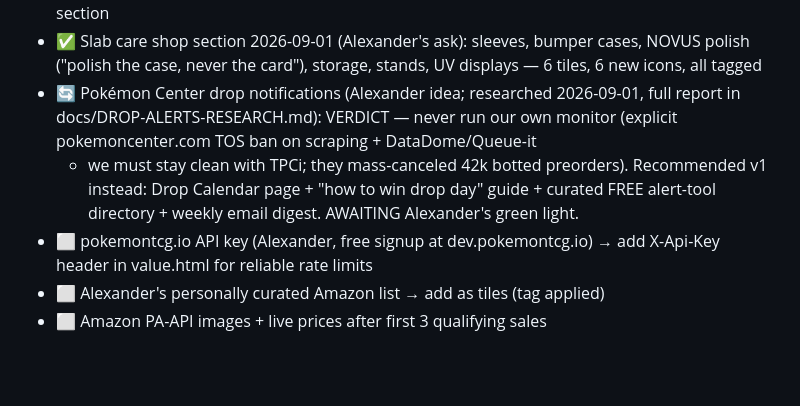
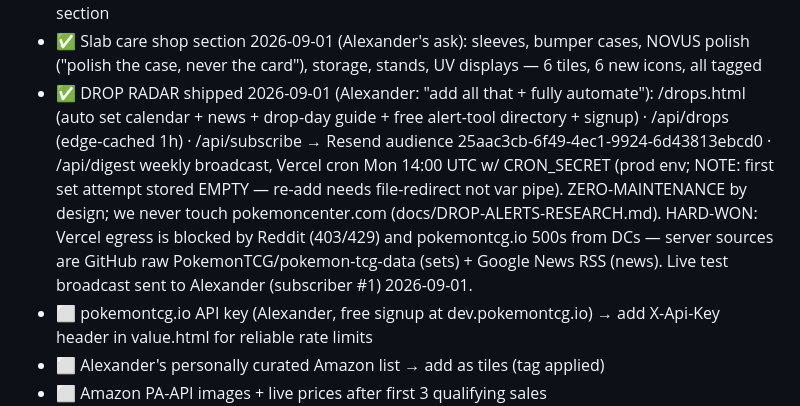
Before and after one commit to RouteAware/pokespa, a Markdown page: ROADMAP.md, the part around the change. GitHub-like rendering; blank space fills up the shorter version.

Commit message:
docs: drop radar shipped
Co-Authored-By: Claude Fable 5 <noreply@anthropic.com>
Claude-Session: https://claude.ai/code/session_01XXtN3d2YfKkmVu5ZJaV7vX

```diff
--- a/ROADMAP.md
+++ b/ROADMAP.md
@@ -75,13 +75,17 @@ Status marks: ✅ done · 🔄 in progress · ⬜ not started · 🅿️ parked
 - ✅ Slab care shop section 2026-09-01 (Alexander's ask): sleeves, bumper
   cases, NOVUS polish ("polish the case, never the card"), storage, stands,
   UV displays — 6 tiles, 6 new icons, all tagged
-- 🔄 Pokémon Center drop notifications (Alexander idea; researched 2026-09-01,
-  full report in docs/DROP-ALERTS-RESEARCH.md): VERDICT — never run our own
-  monitor (explicit pokemoncenter.com TOS ban on scraping + DataDome/Queue-it
-  + we must stay clean with TPCi; they mass-canceled 42k botted preorders).
-  Recommended v1 instead: Drop Calendar page + "how to win drop day" guide +
-  curated FREE alert-tool directory + weekly email digest. AWAITING
-  Alexander's green light.
+- ✅ DROP RADAR shipped 2026-09-01 (Alexander: "add all that + fully
+  automate"): /drops.html (auto set calendar + news + drop-day guide + free
+  alert-tool directory + signup) · /api/drops (edge-cached 1h) · /api/subscribe
+  → Resend audience 25aac3cb-6f49-4ec1-9924-6d43813ebcd0 · /api/digest weekly
+  broadcast, Vercel cron Mon 14:00 UTC w/ CRON_SECRET (prod env; NOTE: first
+  set attempt stored EMPTY — re-add needs file-redirect not var pipe).
+  ZERO-MAINTENANCE by design; we never touch pokemoncenter.com
+  (docs/DROP-ALERTS-RESEARCH.md). HARD-WON: Vercel egress is blocked by
+  Reddit (403/429) and pokemontcg.io 500s from DCs — server sources are
+  GitHub raw PokemonTCG/pokemon-tcg-data (sets) + Google News RSS (news).
+  Live test broadcast sent to Alexander (subscriber #1) 2026-09-01.
 - ⬜ pokemontcg.io API key (Alexander, free signup at dev.pokemontcg.io) →
   add X-Api-Key header in value.html for reliable rate limits
 - ⬜ Alexander's personally curated Amazon list → add as tiles (tag applied)
```
